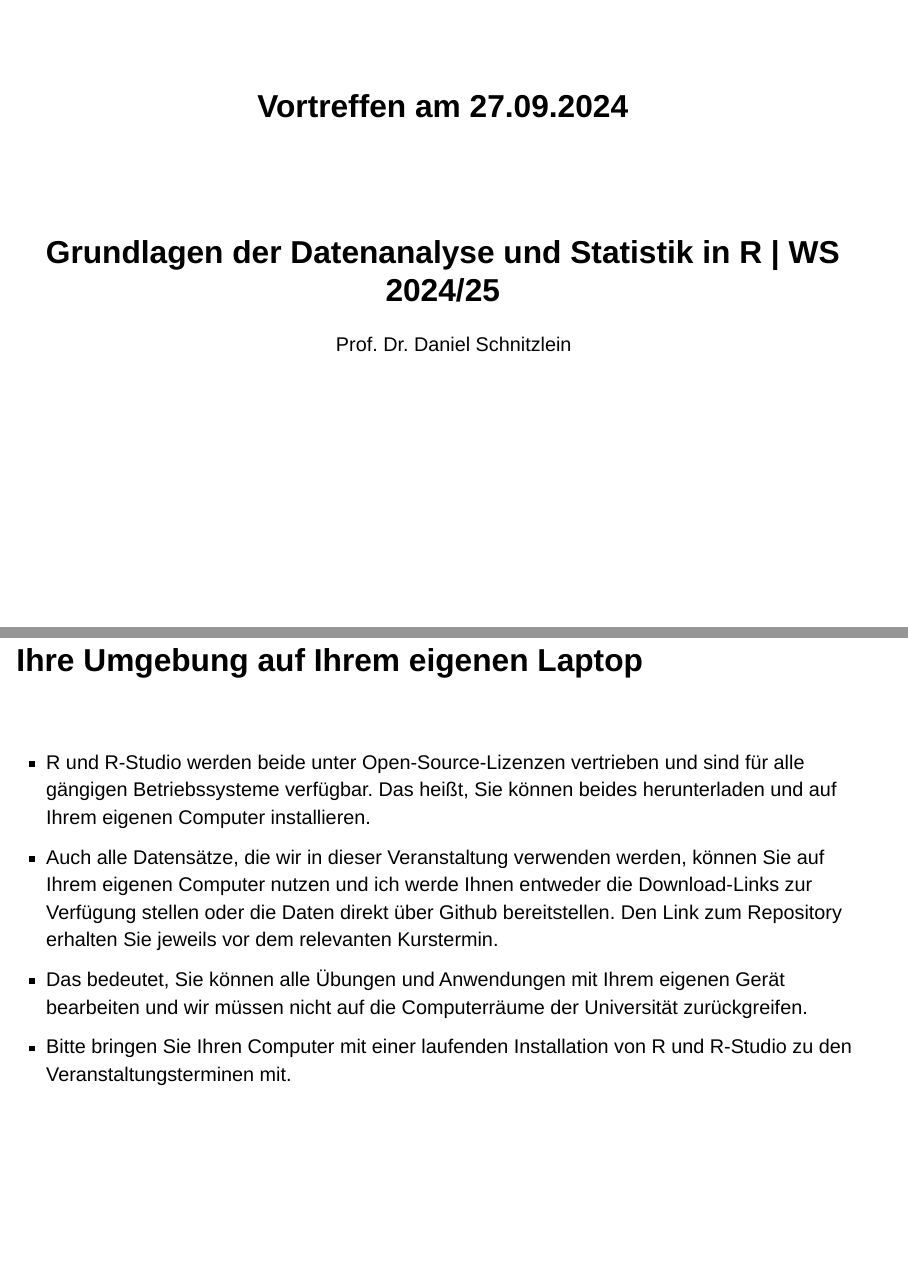
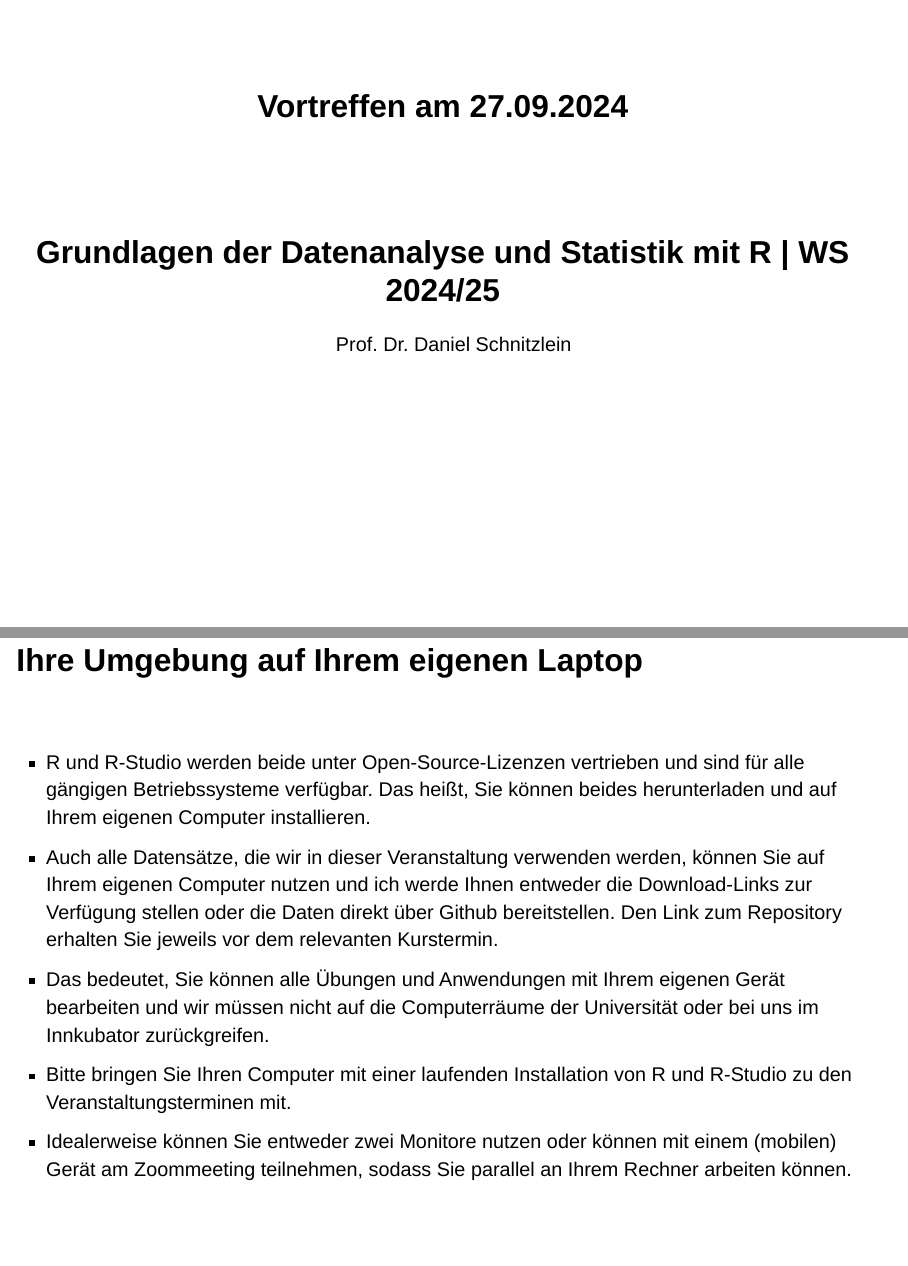
Before and after one commit to dschnitzlein/GDSR_0a_Vortreffen, a Quarto document (Vortreffen.qmd): pages 1 and 6 of 13 before the commit and pages 1 and 7 of 14 after it, joined at a grey line. Rendered offline with R 4.5, knitr and Pandoc in place of Quarto, with nearby package versions; drawn as Slidy slides in place of the format the file asks for.

Commit message:
Corrects Typos and adds December 6th date

````diff
--- a/Vortreffen.qmd
+++ b/Vortreffen.qmd
@@ -1,8 +1,8 @@
 ---
 title: "Vortreffen am 27.09.2024"
-subtitle: "Grundlagen der Datenanalyse und Statistik in R | WS 2024/25"
+subtitle: "Grundlagen der Datenanalyse und Statistik mit R | WS 2024/25"
 author: "Prof. Dr. Daniel Schnitzlein"
-footer: "Grundlagen der Datenanalyse und Statistik in R"
+footer: "Grundlagen der Datenanalyse und Statistik mit R"
 format:
   revealjs:
     theme: [default, custom.scss]
@@ -50,5 +50,3 @@ DIW Berlin \| Humboldt Universität zu Berlin \| Universität Hamburg \| Friedri
 | 27\. September 2024 | 09:30 - 10:00 Uhr | Vorbesprechung |
 | 18\. Oktober 2024   | 08:00 - 12:15 Uhr |       Termin 1 |
 | 22\. November 2024  | 08:00 - 12:15 Uhr |       Termin 2 |
-| 10\. Januar 2025    | 08:00 - 12:15 Uhr |       Termin 3 |
-| 17\. Januar 2025    | 08:00 - 12:15 Uhr |       Termin 4 |
@@ -56,38 +57,45 @@ DIW Berlin \| Humboldt Universität zu Berlin \| Universität Hamburg \| Friedri
 <br>
 :::
 
-Alle Termine finden online via Zoom statt. Der Link wird rechtzeitig vor dem jeweiligen Termin bereitgestellt.
+Alle Termine finden online via Zoom statt. Der Link wird rechtzeitig vor dem jeweiligen Termin bereitgestellt. Nach jedem Termin wird es ein Problem Set geben, das bis zum nächsten Termin bearbeitet werden sollte.
 
 ## Ihre Umgebung auf Ihrem eigenen Laptop
 
 <br>
 
--   R und R-Studio werden beide unter Open-Source-Lizenzen vertrieben und sind für alle gängigen Betriebssysteme verfügbar. Das heißt, Sie können beides herunterladen und auf Ihrem eigenen Computer installieren.
--   Auch alle Datensätze, die wir in dieser Veranstaltung verwenden werden, können Sie auf Ihrem eigenen Computer nutzen und ich werde Ihnen entweder die Download-Links zur Verfügung stellen oder die Daten direkt über Github bereitstellen. Den Link zum Repository erhalten Sie jeweils vor dem relevanten Kurstermin.
--   Das bedeutet, Sie können alle Übungen und Anwendungen mit Ihrem eigenen Gerät bearbeiten und wir müssen nicht auf die Computerräume der Universität zurückgreifen.
--   Bitte bringen Sie Ihren Computer mit einer laufenden Installation von R und R-Studio zu den Veranstaltungsterminen mit.
+::: {.incremental}
+- R und R-Studio werden beide unter Open-Source-Lizenzen vertrieben und sind für alle gängigen Betriebssysteme verfügbar. Das heißt, Sie können beides herunterladen und auf Ihrem eigenen Computer installieren.
+- Auch alle Datensätze, die wir in dieser Veranstaltung verwenden werden, können Sie auf Ihrem eigenen Computer nutzen und ich werde Ihnen entweder die Download-Links zur Verfügung stellen oder die Daten direkt über Github bereitstellen. Den Link zum Repository erhalten Sie jeweils vor dem relevanten Kurstermin.
+- Das bedeutet, Sie können alle Übungen und Anwendungen mit Ihrem eigenen Gerät bearbeiten und wir müssen nicht auf die Computerräume der Universität oder bei uns im Innkubator zurückgreifen.
+- Bitte bringen Sie Ihren Computer mit einer laufenden Installation von R und R-Studio zu den Veranstaltungsterminen mit.
+- Idealerweise können Sie entweder zwei Monitore nutzen oder können mit einem (mobilen) Gerät am Zoommeeting teilnehmen, sodass Sie parallel an Ihrem Rechner arbeiten können.
+:::
 
 ## Was ist R und warum R?
 
 <br>
 
--   R ist eine Programiersprache und Umgebung für **statistische Berechnungen**.
+::: {.incremental}
+-   R ist eine Programiersprache und Umgebung für statistische Berechnungen.
 -   Die Arbeit an R begann 1992, die erste Version erschien 1993 und die erste stabile Betaversion wurde im Jahr 2000 veröffentlicht.
 -   R wird unter der GNU GPL v2-Lizenz vertrieben, oder anders gesagt, es ist Open Source.
 -   Während R in den ersten Jahren vor allem ein kleines Projekt für den akademischen Bereich war, ist es inzwischen eine der weltweit am häufigsten verwendeten Sprachen für statistische Analysen.
 -   R ist inzwischen in eine Vielzahl professioneller Lösungen für die Datenanalyse und Big Data-Verarbeitung integriert.
 -   Posit <https://posit.co/> (früher R-Studio) bietet Enterprise-ready Lösungen für die Arbeit mit R (und Python) an.
+:::
 
 ## Was sind R-Pakete?
 
 <br>
 
+::: {.incremental}
 -   R besteht aus einer Basiskomponente, die durch sogenannte R-Pakete erweitert werden kann um bestimmte Aufgaben zu lösen.
--   Das wichtigste Repository für R-Pakete, das Comprehensive R Archive Network (CRAN), listet zur Zeit 21.396 (september 2024) verfügbare Pakete auf (zuzüglich eine Unmenge von Paketen auf Github).
+-   Das wichtigste Repository für R-Pakete, das Comprehensive R Archive Network (CRAN), listet zur Zeit 21.396 (September 2024) verfügbare Pakete auf (zuzüglich eine Unmenge von Paketen auf Github).
 -   Für alle (die meisten) verfügbaren Pakete ist eine umfangreiche Dokumentation verfügbar.
--   Es gibt zahlreiche Tutorials (eine Googlesuche zum Thema ”Introduction to R" ergibt über 6 Mio. Treffer), freie und kommerzielle Lehrbücher und eine sehr aktive Community rund um R.
--   Praktisch auf jede Frage, die man am Anfang hat, kann man mit einer einfachen Google- Suche die Antwort finden.
+-   Es gibt zahlreiche Tutorials (eine Google-Suche zum Thema ”Introduction to R" ergibt über 6 Mio. Treffer), freie und kommerzielle Lehrbücher und eine sehr aktive Community rund um R.
+-   Praktisch auf jede Frage, die man am Anfang hat, kann man mit einer einfachen Google-Suche die Antwort finden.
 -   Mit R-Studio steht eine sehr benutzerfreundliche und ebenfalls unter einer Open-Source Lizenz stehende IDE zur Verfügung.
+:::
 
 ## Liste der verwendeten Pakete
 
@@ -135,16 +143,20 @@ install.packages("lubridate")
 ```
 :::
 
-## (Vorläufige) Agenda
+## (Vorläufige) Themenliste
 
 <br>
 
-1.  **Einführung in R und RStudio:** Überblick über die Installations- und Einrichtungsprozesse \| Grundlegende Funktionen und Bedienung von R und RStudio
-2.  **Grundlagen der Statistiksprache R:** Syntax und Datenstrukturen in R \|Einführung in Funktionen und Pakete
+::: {.incremental}
+
+1.  **Einführung in R und R-Studio:** Überblick über die Installations- und Einrichtungsprozesse \| Grundlegende Funktionen und Bedienung von R und R-Studio
+2.  **Grundlagen der Statistiksprache R:** Syntax und Datenstrukturen in R \| Einführung in Funktionen und Pakete
 3.  **Datenmanagement in R:** Methoden der Datenorganisation und -vorbereitung \| Importieren, Bereinigen und Transformieren von Datensätzen
 4.  **Einführung in die Pakete des tidyverse:** Überblick über die wichtigsten tidyverse-Pakete wie z.B. dplyr und ggplot2 \| Anwendung dieser Pakete zur effizienten Datenanalyse und -visualisierung
 5.  **Deskriptive Statistik in R:** Berechnung und Interpretation grundlegender statistischer Kennzahlen \| Anwendung von deskriptiven Methoden zur Datenexploration \| Einführung in die statistische Modellierung am Beispiel linearer Modelle
 6.  **Datenvisualisierung in R:** Erstellen von publikationsreifen Grafiken und Diagrammen mit ggplot2 \| Gestaltung und Interpretation von Datenvisualisierungen zur Unterstützung der Datenanalyse
+
+:::
 
 ##
 
--- a/custom.scss
+++ b/custom.scss
@@ -15,7 +15,7 @@ $selected-text-color: $secondary-color;
 $code-color: $accent-color;
 $code-block-bg: $theme-white;
 
-$presentation-font-size-root: 30px;
+$presentation-font-size-root: 25px;
 $presentation-h1-font-size: 1.6em;
 $presentation-h2-font-size: 1.6em;
 $body-bg: #ffffff;
````
Also changed, not shown: .quarto/idx/Vortreffen.qmd.json, docs/search.json, Vortreffen.qmd (9 more changed lines), 6 other files.
